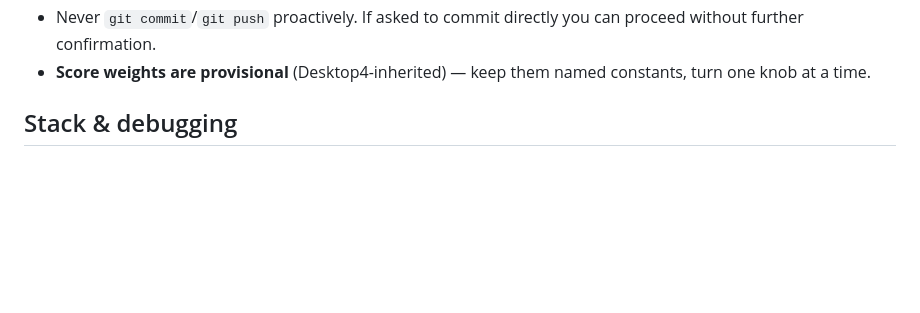
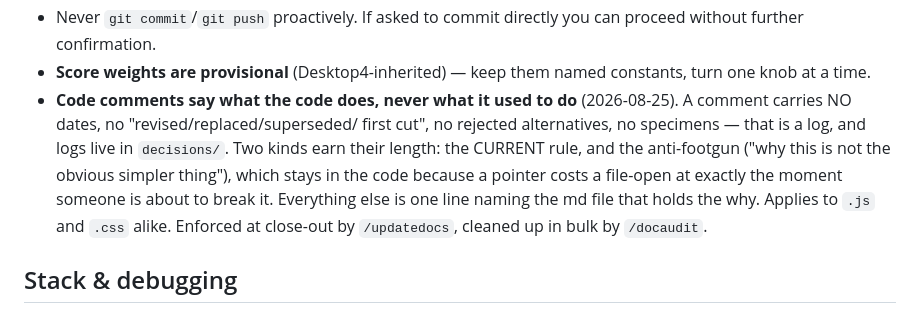
Before and after one commit to scottjenson/FocusStream, a Markdown page: CLAUDE.md, the part around the change. GitHub-like rendering; blank space fills up the shorter version.

Commit message:
docs(skills): make code comments part of the doc discipline
The md files had three skills keeping them tight; nothing looked at .js or
.css, so comment drift accumulated unchecked to 42% of non-blank lines with
30+ narrative blocks over 10 lines.

The rot is the same disease /updatedocs already forbids in md — an amendment
layered beside the rule it replaces — but it hides better in code: editing a
spec bullet puts the old text in front of you, while changing a line of code
leaves the comment above it as a separate thing you must choose to rewrite.

- CLAUDE.md: the write-time rule, where an agent sees it mid-implementation.
  A comment carries no dates, no revision framing, no specimens. Two kinds
  earn their length: the current rule, and the anti-footgun.
- /updatedocs step 4: a content check ("strip the history") rather than a
  length judgment, which can be applied honestly an hour after writing.
- /docaudit: code comments added as disease 5, with detectors for both
  shapes (narrative blocks in .js, scattered dated one-liners in .css), the
  three verdicts, and a no-code-changed diff verifier.

Co-Authored-By: Claude Opus 5 <noreply@anthropic.com>

```diff
--- a/CLAUDE.md
+++ b/CLAUDE.md
@@ -72,6 +72,15 @@ lines duplicating it; see `decisions/timeline_design.md`).
   proceed without further confirmation.
 - **Score weights are provisional** (Desktop4-inherited) — keep them named
   constants, turn one knob at a time.
+- **Code comments say what the code does, never what it used to do**
+  (2026-08-25). A comment carries NO dates, no "revised/replaced/superseded/
+  first cut", no rejected alternatives, no specimens — that is a log, and
+  logs live in `decisions/`. Two kinds earn their length: the CURRENT rule,
+  and the anti-footgun ("why this is not the obvious simpler thing"), which
+  stays in the code because a pointer costs a file-open at exactly the moment
+  someone is about to break it. Everything else is one line naming the md
+  file that holds the why. Applies to `.js` and `.css` alike. Enforced at
+  close-out by `/updatedocs`, cleaned up in bulk by `/docaudit`.
 
 ## Stack & debugging
 - Vanilla JS, no build step, no framework, no dependencies. Load unpacked via
```
Also changed, not shown: 2 other files.
